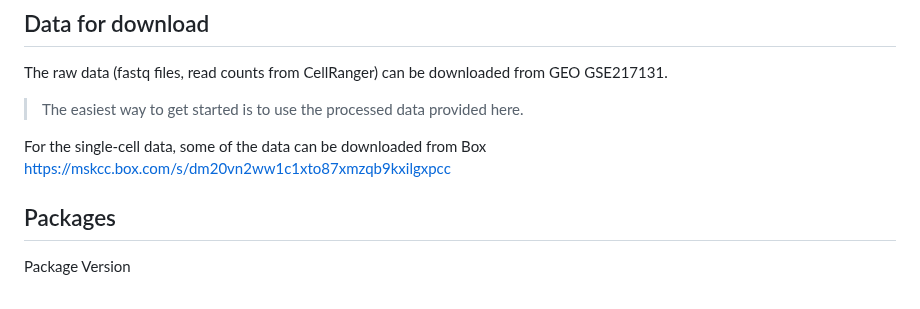
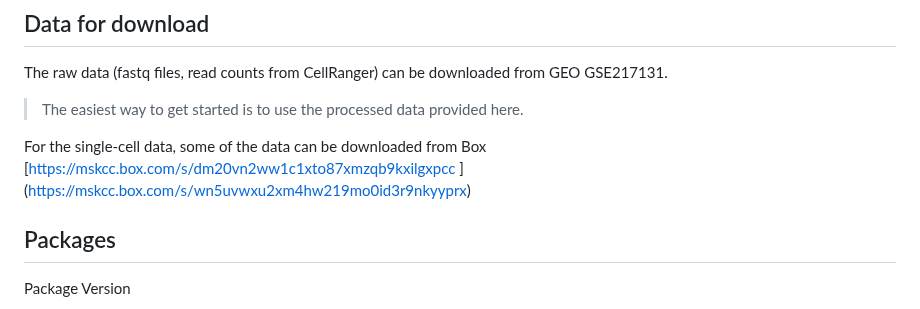
Before and after one commit to chaudhry123/TNF-NFKB-p53-axis-restricts-in-vivo-survival-of-hPSC-derived-dopamine-neuron-, a Markdown page: README.md, the part around the change. Rendered like a GitHub page.

```diff
--- a/README.md
+++ b/README.md
@@ -51,8 +51,8 @@ The raw data (fastq files, read counts from CellRanger) can be downloaded from G
 
 >The easiest way to get started is to use the processed data provided here.
 
-For the single-cell data, some of the data can be downloaded from Box [https://mskcc.box.com/s/dm20vn2ww1c1xto87xmzqb9kxilgxpcc
-](https://wcm.app.box.com/folder/261280167773)
+For the single-cell data, some of the data can be downloaded from Box [[https://mskcc.box.com/s/dm20vn2ww1c1xto87xmzqb9kxilgxpcc
+](https://wcm.app.box.com/folder/261280167773)](https://mskcc.box.com/s/wn5uvwxu2xm4hw219mo0id3r9nkyyprx)
 ## Packages
 Package                       Version
 ----------------------------- -----------
```
